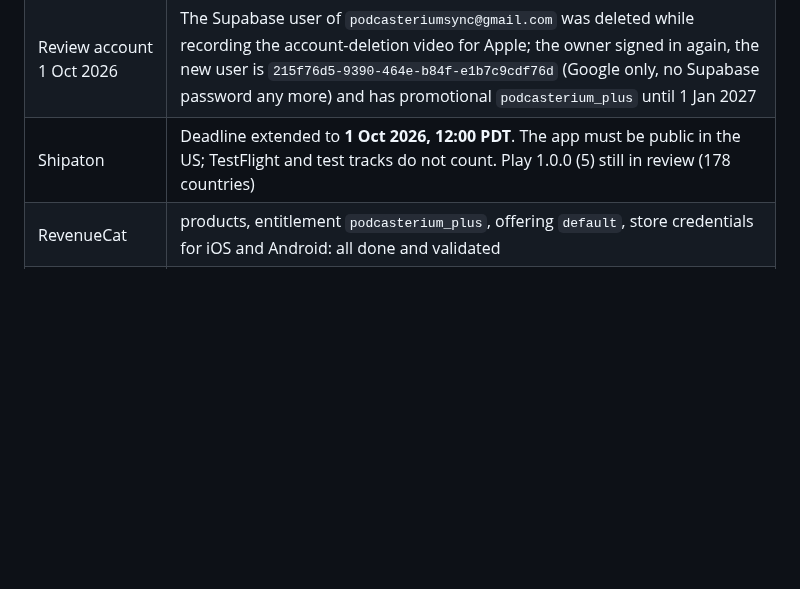
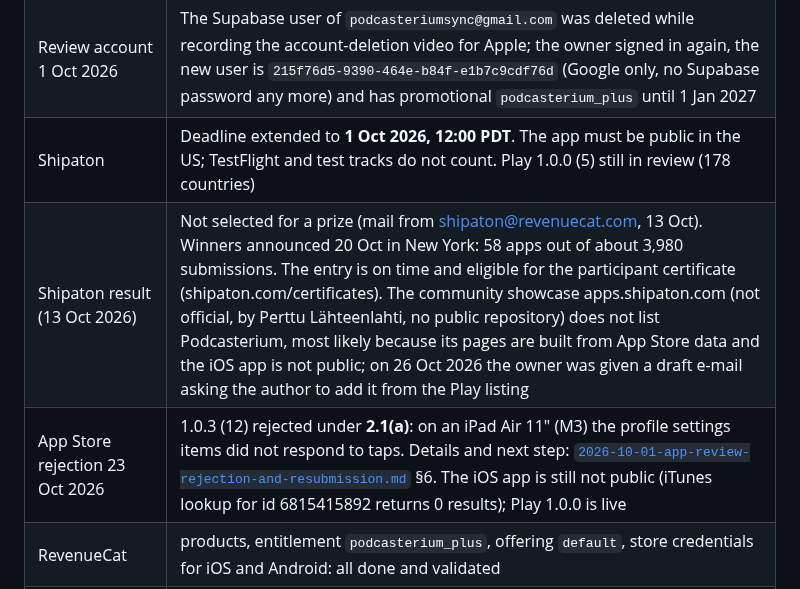
Before and after one commit to podcasterium/podcasterium-app, a Markdown page: docs/TODO-launch.md, the part around one of its changes. Drawn GitHub-style; blank space fills up the shorter version.

```diff
--- a/docs/TODO-launch.md
+++ b/docs/TODO-launch.md
@@ -20,6 +20,8 @@ Items marked **assistant** can be done in a session.
 | Backend names 1 Oct 2026 | The app addresses only podcasterium.com hosts: `cdn.podcasterium.com` (second custom domain on R2 bucket `cdn-domovina-ai`), `api`/`mcp`/`search`/`cutter.podcasterium.com` (Worker `infra/edge-proxy`, forwarding to the domovina.ai hosts). Verified: auth, REST, edge functions, realtime WebSocket (101), RAG CORS for podcasterium.com, Meilisearch, cutter. Pages env `CDN`, `PERSON_API`, `PERSONS_API` switched for the web worker |
 | Review account 1 Oct 2026 | The Supabase user of `podcasteriumsync@gmail.com` was deleted while recording the account-deletion video for Apple; the owner signed in again, the new user is `215f76d5-9390-464e-b84f-e1b7c9cdf76d` (Google only, no Supabase password any more) and has promotional `podcasterium_plus` until 1 Jan 2027 |
 | Shipaton | Deadline extended to **1 Oct 2026, 12:00 PDT**. The app must be public in the US; TestFlight and test tracks do not count. Play 1.0.0 (5) still in review (178 countries) |
+| Shipaton result (13 Oct 2026) | Not selected for a prize (mail from shipaton@revenuecat.com, 13 Oct). Winners announced 20 Oct in New York: 58 apps out of about 3,980 submissions. The entry is on time and eligible for the participant certificate (shipaton.com/certificates). The community showcase apps.shipaton.com (not official, by Perttu Lähteenlahti, no public repository) does not list Podcasterium, most likely because its pages are built from App Store data and the iOS app is not public; on 26 Oct 2026 the owner was given a draft e-mail asking the author to add it from the Play listing |
+| App Store rejection 23 Oct 2026 | 1.0.3 (12) rejected under **2.1(a)**: on an iPad Air 11" (M3) the profile settings items did not respond to taps. Details and next step: [`2026-10-01-app-review-rejection-and-resubmission.md`](2026-10-01-app-review-rejection-and-resubmission.md) §6. The iOS app is still not public (iTunes lookup for id 6815415892 returns 0 results); Play 1.0.0 is live |
 | RevenueCat | products, entitlement `podcasterium_plus`, offering `default`, store credentials for iOS and Android: all done and validated |
 | Core (`feat/podcast-core`) | 6 white-label fixes committed, unpushed; `featuredChannels` on branch `feat/featured-channels` (worktree `~/git/domovinatv/.podcast-core-featured`), not merged |
 
```
Also changed, not shown: other parts of docs/TODO-launch.md (+1 -1 lines), docs/2026-10-01-app-review-rejection-and-resubmission.md (+20 -0 lines).
